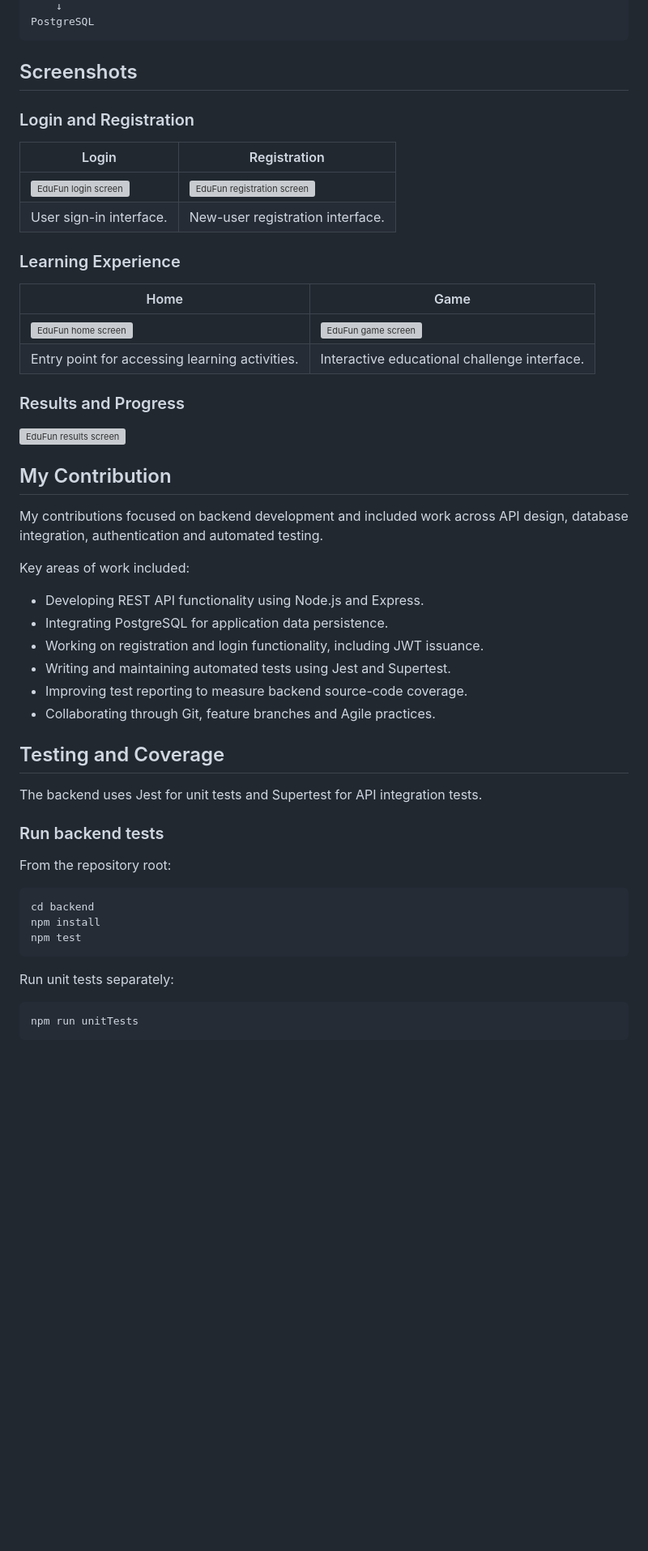
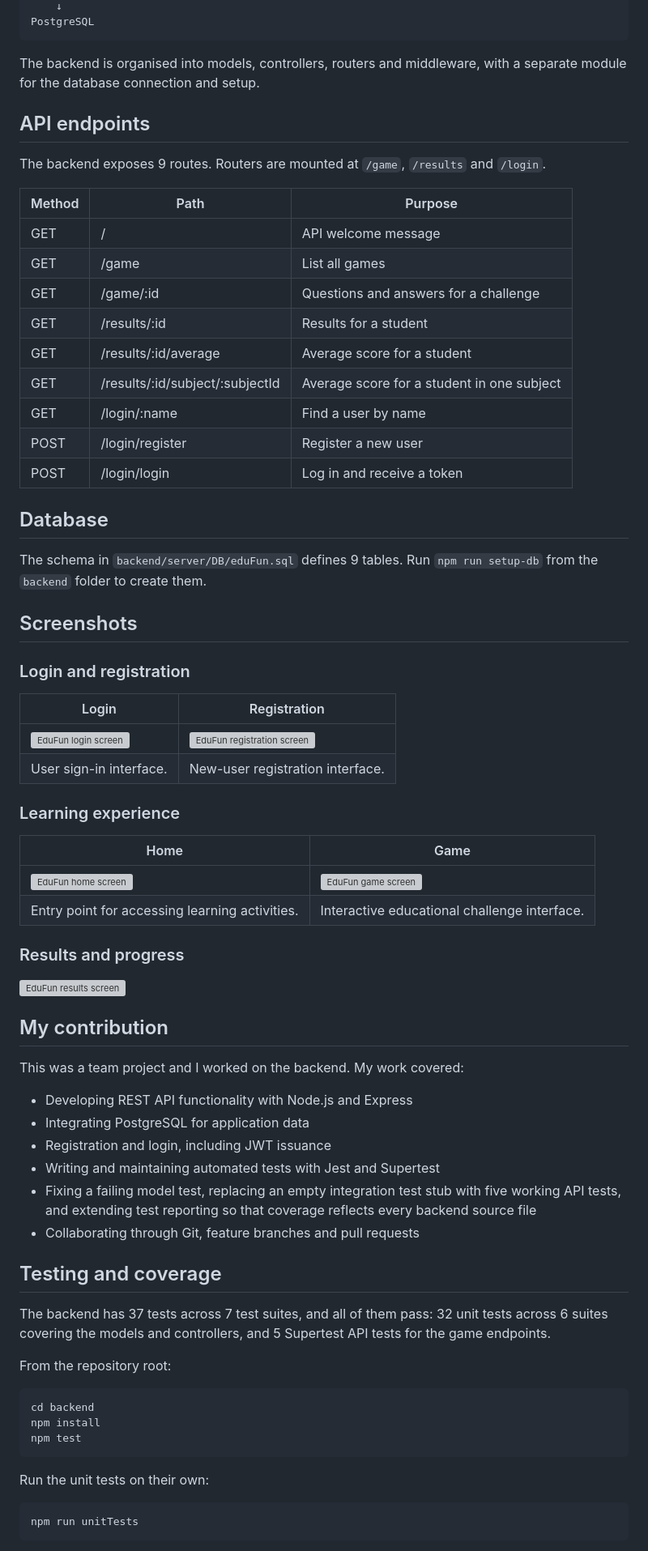
Before and after one commit to ArshaanSindhwani/EduFun, a Markdown page: README.md, the part around one of its changes. Shown at 81% size. Rendered like a GitHub page; blank space fills up the shorter version; grey boxes are pictures that could not be loaded.

````diff
--- a/README.md
+++ b/README.md
@@ -42,44 +48,62 @@ Express
 PostgreSQL
 ```
 
+The backend is organised into models, controllers, routers and middleware, with a separate module for the database connection and setup.
+
+## API endpoints
+
+The backend exposes 9 routes. Routers are mounted at `/game`, `/results` and `/login`.
+
+| Method | Path | Purpose |
+| - | - | - |
+| GET | / | API welcome message |
+| GET | /game | List all games |
+| GET | /game/:id | Questions and answers for a challenge |
+| GET | /results/:id | Results for a student |
+| GET | /results/:id/average | Average score for a student |
+| GET | /results/:id/subject/:subjectId | Average score for a student in one subject |
+| GET | /login/:name | Find a user by name |
+| POST | /login/register | Register a new user |
+| POST | /login/login | Log in and receive a token |
+
+## Database
+
+The schema in `backend/server/DB/eduFun.sql` defines 9 tables. Run `npm run setup-db` from the `backend` folder to create them.
+
 ## Screenshots
 
-### Login and Registration
+### Login and registration
 
 | Login | Registration |
-|---|---|
+| - | - |
 | ![EduFun login screen](screenshots/login.png) | ![EduFun registration screen](screenshots/register.png) |
 | User sign-in interface. | New-user registration interface. |
 
-### Learning Experience
+### Learning experience
 
 | Home | Game |
-|---|---|
+| - | - |
 | ![EduFun home screen](screenshots/home.png) | ![EduFun game screen](screenshots/game.png) |
 | Entry point for accessing learning activities. | Interactive educational challenge interface. |
 
-### Results and Progress
+### Results and progress
 
 ![EduFun results screen](screenshots/results.png)
 
-## My Contribution
+## My contribution
 
-My contributions focused on backend development and included work across API design, database integration, authentication and automated testing.
+This was a team project and I worked on the backend. My work covered:
 
-Key areas of work included:
+- Developing REST API functionality with Node.js and Express
+- Integrating PostgreSQL for application data
+- Registration and login, including JWT issuance
+- Writing and maintaining automated tests with Jest and Supertest
+- Fixing a failing model test, replacing an empty integration test stub with five working API tests, and extending test reporting so that coverage reflects every backend source file
+- Collaborating through Git, feature branches and pull requests
 
-- Developing REST API functionality using Node.js and Express.
-- Integrating PostgreSQL for application data persistence.
-- Working on registration and login functionality, including JWT issuance.
-- Writing and maintaining automated tests using Jest and Supertest.
-- Improving test reporting to measure backend source-code coverage.
-- Collaborating through Git, feature branches and Agile practices.
+## Testing and coverage
 
-## Testing and Coverage
-
-The backend uses Jest for unit tests and Supertest for API integration tests.
-
-### Run backend tests
+The backend has 37 tests across 7 test suites, and all of them pass: 32 unit tests across 6 suites covering the models and controllers, and 5 Supertest API tests for the game endpoints.
 
 From the repository root:
 
@@ -89,7 +113,7 @@ npm install
 npm test
 ```
 
-Run unit tests separately:
+Run the unit tests on their own:
 
 ```bash
 npm run unitTests
````
Also changed, not shown: other parts of README.md (+52 -54 lines).
